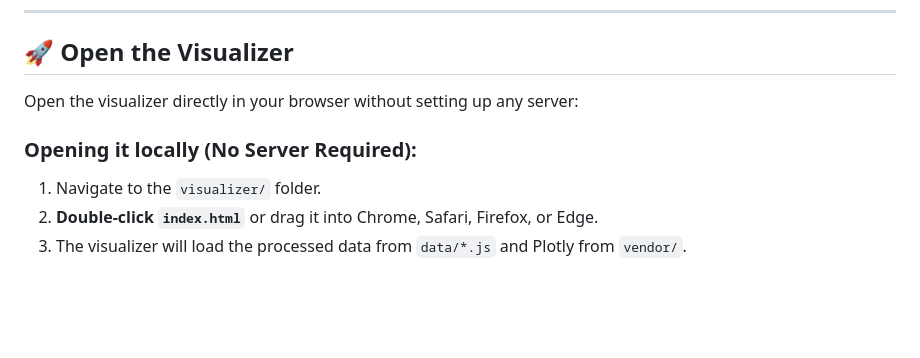
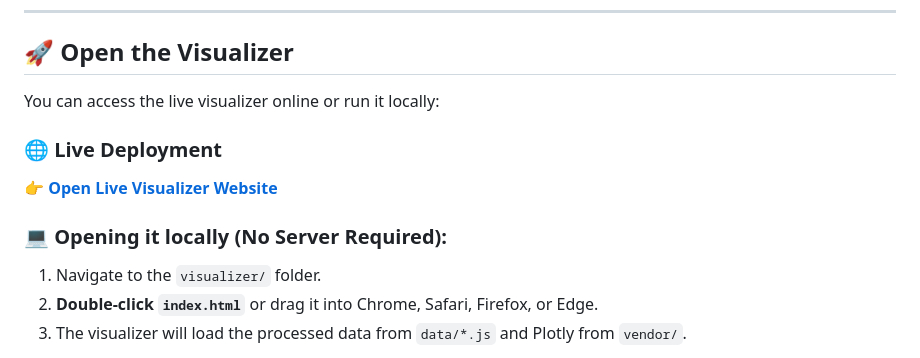
Before and after one commit to davinson-pezo/visualizer-gc-ms, a Markdown page: README.md, the part around the change. GitHub-like rendering; blank space fills up the shorter version.

Commit message:
docs: add direct deployment link to README

```diff
--- a/README.md
+++ b/README.md
@@ -45,9 +45,12 @@ Agilent DATA.MS raw scan (m/z 50 - 400)
 
 ## 🚀 Open the Visualizer
 
-Open the visualizer directly in your browser without setting up any server:
+You can access the live visualizer online or run it locally:
 
-### Opening it locally (No Server Required):
+### 🌐 Live Deployment
+👉 **[Open Live Visualizer Website](https://davinson-pezo.github.io/visualizer-gc-ms/)**
+
+### 💻 Opening it locally (No Server Required):
 1. Navigate to the `visualizer/` folder.
 2. **Double-click `index.html`** or drag it into Chrome, Safari, Firefox, or Edge.
 3. The visualizer will load the processed data from `data/*.js` and Plotly from `vendor/`.
```
